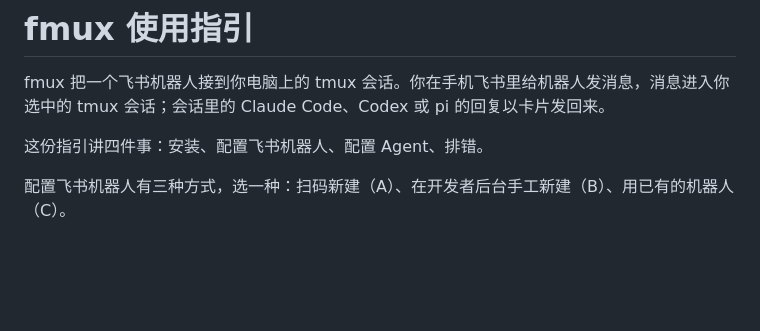
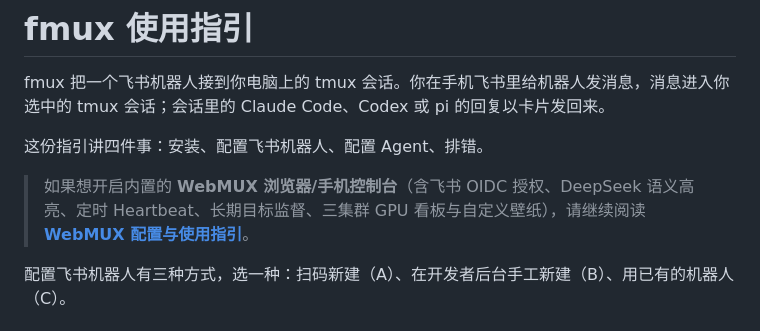
Before and after one commit to HandiYin/fmux, a Markdown page: docs/setup.zh.md, the part around the change. Drawn GitHub-style; blank space fills up the shorter version.

```diff
--- a/docs/setup.zh.md
+++ b/docs/setup.zh.md
@@ -4,6 +4,8 @@ fmux 把一个飞书机器人接到你电脑上的 tmux 会话。你在手机飞
 tmux 会话；会话里的 Claude Code、Codex 或 pi 的回复以卡片发回来。
 
 这份指引讲四件事：安装、配置飞书机器人、配置 Agent、排错。
+
+> 如果想开启内置的 **WebMUX 浏览器/手机控制台**（含飞书 OIDC 授权、DeepSeek 语义高亮、定时 Heartbeat、长期目标监督、三集群 GPU 看板与自定义壁纸），请继续阅读 **[WebMUX 配置与使用指引](webmux.zh.md)**。
 
 配置飞书机器人有三种方式，选一种：扫码新建（A）、在开发者后台手工新建（B）、用已有的机器人（C）。
 
```
Also changed, not shown: README.md (+21 -11 lines), docs/webmux.zh.md (added, +175 -0 lines), docs/media/webmux-day.png (added), docs/media/webmux-gpu.png (added), docs/media/webmux-mobile.png (added), docs/media/webmux-night.png (added), 7 other files.
